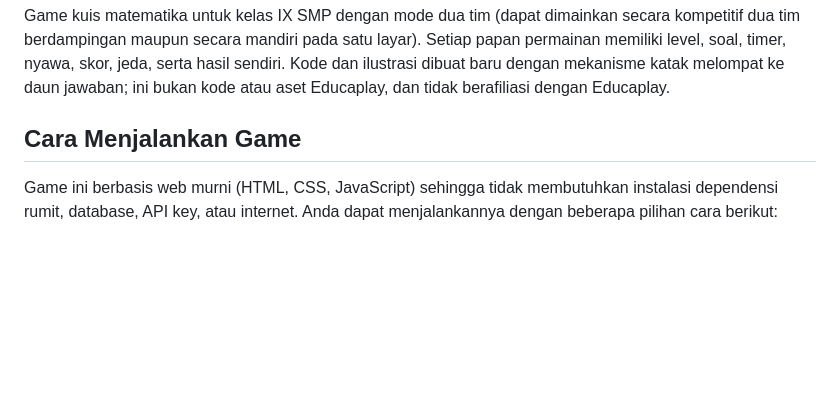
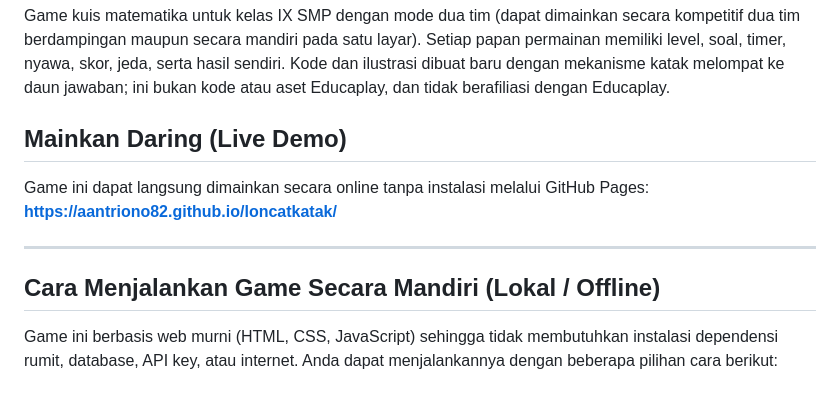
Before and after one commit to aantriono82/loncatkatak, a Markdown page: README.md, the part around the change. Rendered like a GitHub page; blank space fills up the shorter version.

Commit message:
docs: tambahkan tautan live demo GitHub Pages

```diff
--- a/README.md
+++ b/README.md
@@ -2,7 +2,14 @@
 
 Game kuis matematika untuk kelas IX SMP dengan mode dua tim (dapat dimainkan secara kompetitif dua tim berdampingan maupun secara mandiri pada satu layar). Setiap papan permainan memiliki level, soal, timer, nyawa, skor, jeda, serta hasil sendiri. Kode dan ilustrasi dibuat baru dengan mekanisme katak melompat ke daun jawaban; ini bukan kode atau aset Educaplay, dan tidak berafiliasi dengan Educaplay.
 
-## Cara Menjalankan Game
+## Mainkan Daring (Live Demo)
+
+Game ini dapat langsung dimainkan secara online tanpa instalasi melalui GitHub Pages:
+**[https://aantriono82.github.io/loncatkatak/](https://aantriono82.github.io/loncatkatak/)**
+
+---
+
+## Cara Menjalankan Game Secara Mandiri (Lokal / Offline)
 
 Game ini berbasis web murni (HTML, CSS, JavaScript) sehingga tidak membutuhkan instalasi dependensi rumit, database, API key, atau internet. Anda dapat menjalankannya dengan beberapa pilihan cara berikut:
 
```
